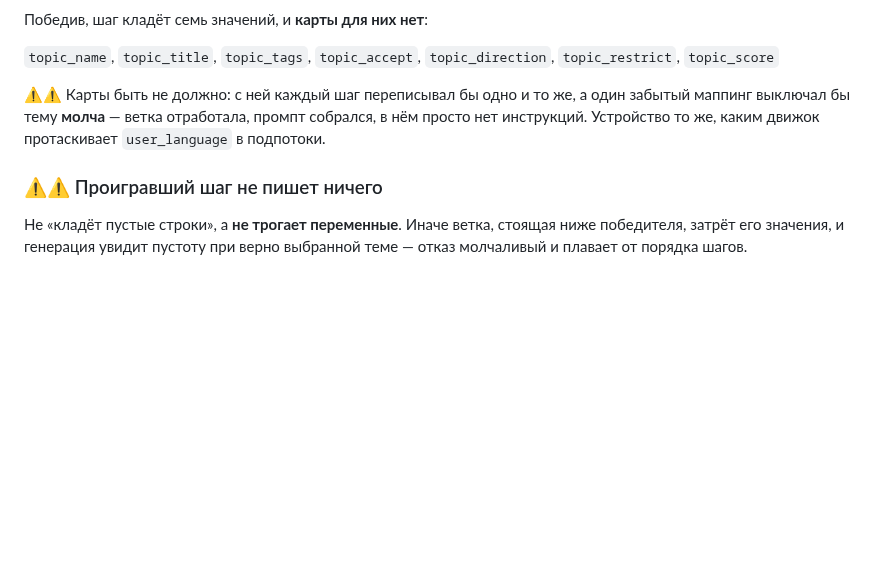
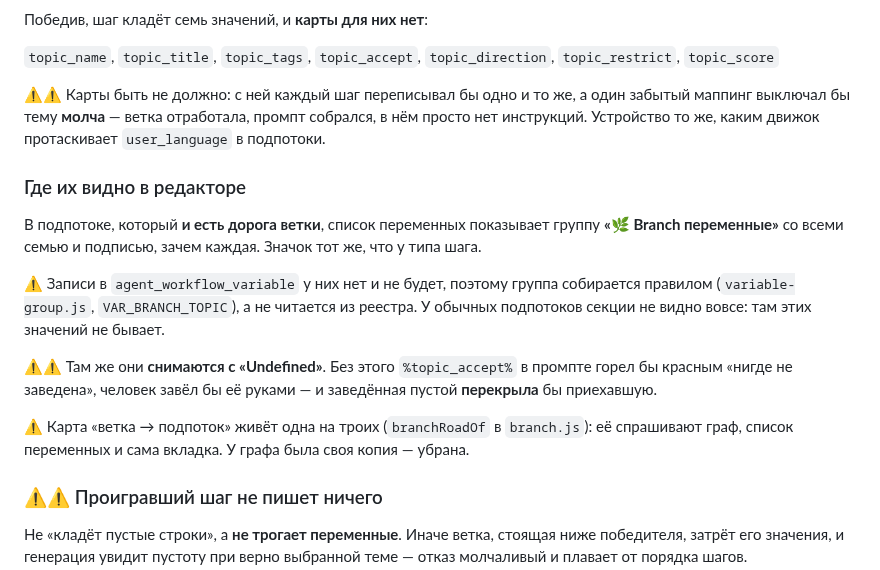
Before and after one commit to vskuba/rhapsodyai, a Markdown page: .claude/docs/workflow_branch.md, the part around the change. GitHub-like rendering; blank space fills up the shorter version.

Commit message:
Документация: где видно переменные темы в редакторе

```diff
--- a/.claude/docs/workflow_branch.md
+++ b/.claude/docs/workflow_branch.md
@@ -143,6 +143,24 @@ headless Chrome может не быть, и на кадре выходят пу
 нём просто нет инструкций. Устройство то же, каким движок протаскивает
 `user_language` в подпотоки.
 
+### Где их видно в редакторе
+
+В подпотоке, который **и есть дорога ветки**, список переменных показывает группу
+**«🌿 Branch переменные»** со всеми семью и подписью, зачем каждая. Значок тот же,
+что у типа шага.
+
+⚠ Записи в `agent_workflow_variable` у них нет и не будет, поэтому группа
+собирается правилом (`variable-group.js`, `VAR_BRANCH_TOPIC`), а не читается из
+реестра. У обычных подпотоков секции не видно вовсе: там этих значений не бывает.
+
+⚠⚠ Там же они **снимаются с «Undefined»**. Без этого `%topic_accept%` в промпте
+горел бы красным «нигде не заведена», человек завёл бы её руками — и заведённая
+пустой **перекрыла** бы приехавшую.
+
+⚠ Карта «ветка → подпоток» живёт одна на троих (`branchRoadOf` в `branch.js`): её
+спрашивают граф, список переменных и сама вкладка. У графа была своя копия —
+убрана.
+
 ### ⚠⚠ Проигравший шаг не пишет ничего
 
 Не «кладёт пустые строки», а **не трогает переменные**. Иначе ветка, стоящая ниже
```
